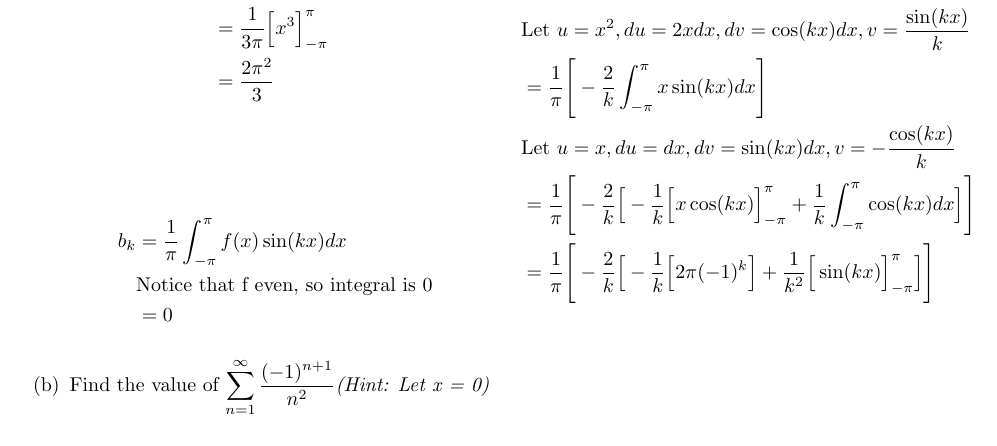
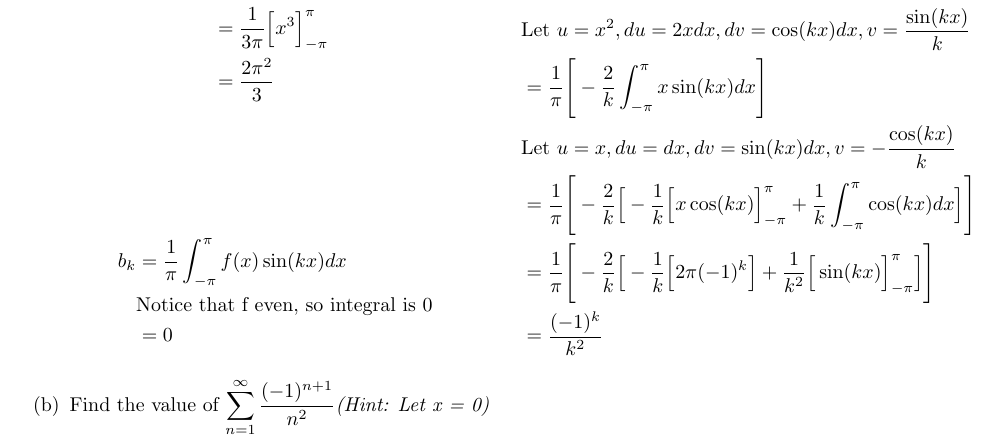
Before and after one commit to poonkeegan/school, a LaTeX document (matb42/a2.tex): part of page 13 of 13, cut so that both start at the same text. Compiled offline with pdfLaTeX.

Commit message:
Fri Jan 26 08:51:32 EST 2018

```diff
--- a/matb42/a2.tex
+++ b/matb42/a2.tex
@@ -440,6 +440,7 @@ Let $f(x)$ be the function (of period $2\pi$) which corresponds to $y=x^2$ on th
         &\text{Let $u = x, du = dx, dv = \sin(kx) dx, v = -\frac{\cos(kx)}{k}$} \\
         &= \frac{1}{\pi} \Bigg[- \frac{2}{k}\Big[ -\frac{1}{k}\Big[x\cos(kx)\Big]_{-\pi}^{\pi} + \frac{1}{k}\int_{-\pi}^{\pi}\cos(kx)dx \Big]\Bigg] \\
         &= \frac{1}{\pi} \Bigg[- \frac{2}{k}\Big[ -\frac{1}{k}\Big[2\pi(-1)^k\Big] + \frac{1}{k^2}\Big[\sin(kx)\Big]_{-\pi}^{\pi}\Big]\Bigg] \\
+        &= \frac{(-1)^k}{k^2}
     \end{align*}
 \end{multicols}
 \item Find the value of $\displaystyle \sum_{n=1}^\infty \frac{(-1)^{n+1}}{n^2} \text{\textit{(Hint: Let x = 0)}}$
```
Also changed, not shown: matb42/a2.pdf.
